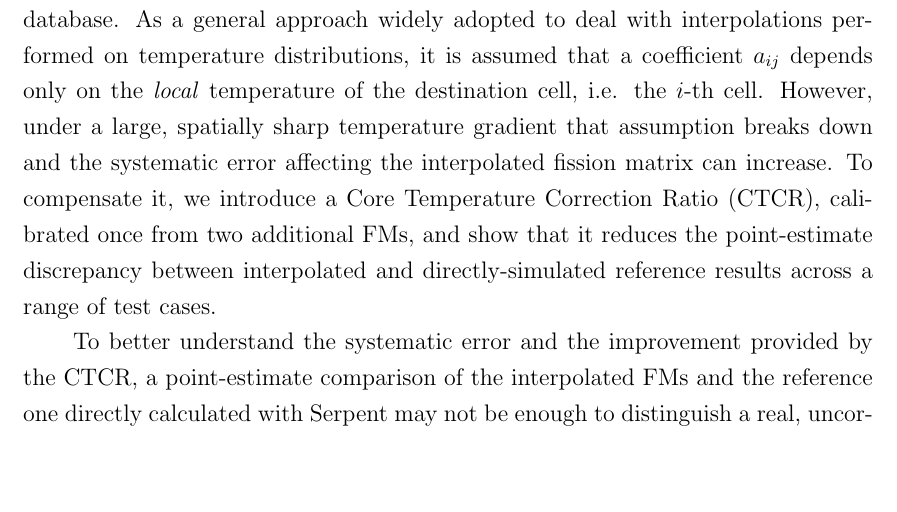
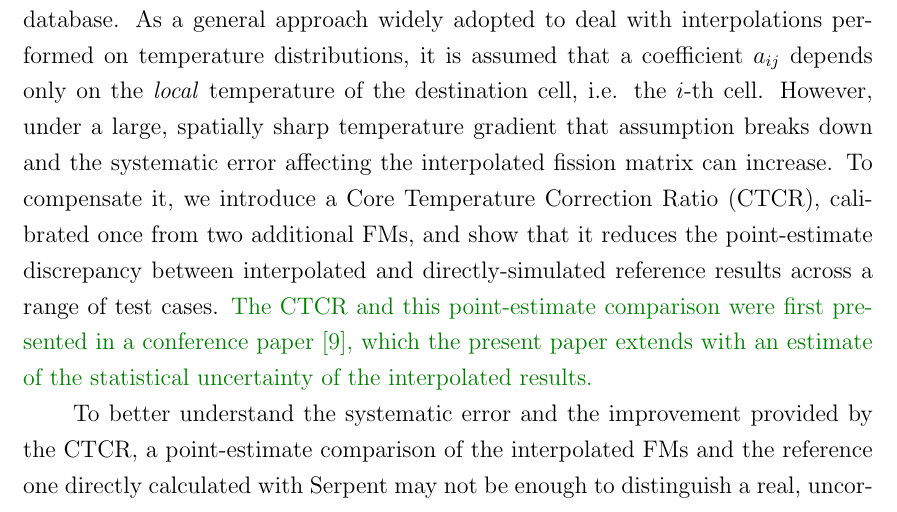
Before and after one commit to Christian-Vita-PoliTO/NSE_Physor_2026_FM_temperature_CR, a LaTeX document (NSE_special_issue/paper_extension/paper_updated.tex): part of page 4 of 39, cut so that both start at the same text, the shorter picture padded with empty space. Compiled offline with pdfLaTeX.

Commit message:
Cite the PHYSOR 2026 conference paper this manuscript extends
One sentence in the introduction states that the CTCR and its
point-estimate comparison were first presented at PHYSOR 2026 and that
this paper adds the statistical uncertainty of the interpolated
results; the letter lists the change under Other changes.

Co-Authored-By: Claude Opus 5.5 <noreply@anthropic.com>

```diff
--- a/NSE_special_issue/paper_extension/paper_updated.tex
+++ b/NSE_special_issue/paper_extension/paper_updated.tex
@@ -68,7 +68,7 @@ The whole-core FM deriving from a criticality calculation, instead, uses an alre
 
 The second method is chosen because the goal is a simple workflow giving reliable FM results for an online core-monitoring tool for the Westinghouse eVinci reactor, where pin-wise accuracy is not needed.
 
-The system studied here is a modified Heat-Pipe Micro-Reactor (HPMR) concept, and the operational variable of interest is the mesh cell temperature: the FM database is tallied at a set of uniform reference temperatures, and an arbitrary in-core temperature field is represented by interpolating each coefficient across that database. As a general approach widely adopted to deal with interpolations performed on temperature distributions, it is assumed that a coefficient $a_{ij}$ depends only on the \emph{local} temperature of the destination cell, i.e. the $i$-th cell. However, under a large, spatially sharp temperature gradient that assumption breaks down and the systematic error affecting the interpolated fission matrix can increase. To compensate it, we introduce a Core Temperature Correction Ratio (CTCR), calibrated once from two additional FMs, and show that it reduces the point-estimate discrepancy between interpolated and directly-simulated reference results across a range of test cases.
+The system studied here is a modified Heat-Pipe Micro-Reactor (HPMR) concept, and the operational variable of interest is the mesh cell temperature: the FM database is tallied at a set of uniform reference temperatures, and an arbitrary in-core temperature field is represented by interpolating each coefficient across that database. As a general approach widely adopted to deal with interpolations performed on temperature distributions, it is assumed that a coefficient $a_{ij}$ depends only on the \emph{local} temperature of the destination cell, i.e. the $i$-th cell. However, under a large, spatially sharp temperature gradient that assumption breaks down and the systematic error affecting the interpolated fission matrix can increase. To compensate it, we introduce a Core Temperature Correction Ratio (CTCR), calibrated once from two additional FMs, and show that it reduces the point-estimate discrepancy between interpolated and directly-simulated reference results across a range of test cases. \revC{The CTCR and this point-estimate comparison were first presented in a conference paper~\cite{VitaPHYSOR2026}, which the present paper extends with an estimate of the statistical uncertainty of the interpolated results.}
 
 To better understand the systematic error and the improvement provided by the CTCR, a point-estimate comparison of the interpolated FMs and the reference one directly calculated with Serpent may not be enough to distinguish a real, uncorrected modeling bias, since both the database and the reference case are generated by Monte Carlo simulations, which always exhibit intrinsic statistical noise. Making that distinction requires quantifying the \revC{statistical} uncertainty on both quantities being compared. This estimation is straightforward for the reference case: Serpent~\cite{LeppanenEPJN2025} reports its own statistical uncertainty for each tallied quantity, including both $k_{\text{eff}}$ and the fission source, $F$. On the contrary, the results of the interpolated matrix are provided \revC{without} any uncertainty: the eigenvalue and eigenvector of the matrix produced by interpolation (and CTCR correction) are new objects and, unlike a direct MC run, have no replicas of their own from which an uncertainty could be read off. The second aim of this work is to fill this gap with an inexpensive uncertainty estimate for the interpolated FM. This will allow us to better quantify any systematic error and the improvement provided by the correction ratio.
 The paper describes the database, the interpolation and the CTCR, then the two uncertainty sources and the four ways of estimating the database-side one, the error metrics, and finally the test cases and their results.
```
Also changed, not shown: NSE_special_issue/paper_extension/response_to_reviewers.tex (+1 -0 lines).
